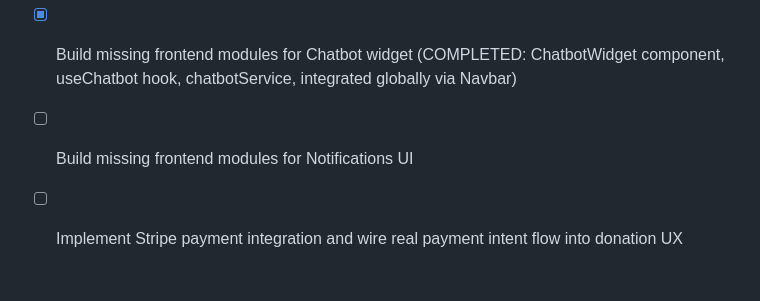
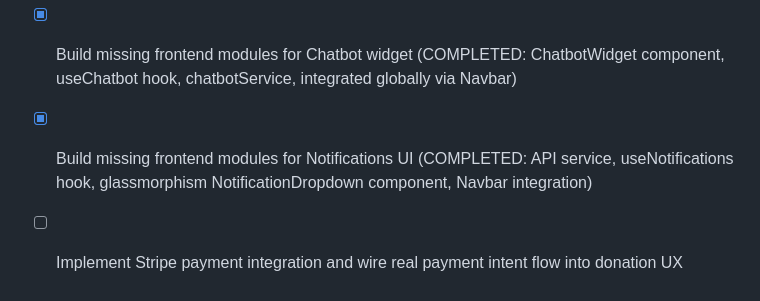
Before and after one commit to wenkang1029/fyp-crowdfunding, a Markdown page: docs/progress/plan.md, the part around the change. Rendered like a GitHub page.

```diff
--- a/docs/progress/plan.md
+++ b/docs/progress/plan.md
@@ -70,5 +70,5 @@ Last updated: 2026-06-09
 - [x] Add use case of user create account. Only donor and Ngo account can be created. Admin account creation will be done by the Admin. (COMPLETED: custom register hook, public Register page with Donor/NGO fields, backend validations, Admin UserController user creation endpoint)
 - [x] Build RUD of User, Ngo and Campaigns for Admin. For Update will be update the status for user, ngo, and campaigns. The status will block them to perform actions and some other features accordingly. (COMPLETED: status migration, active-user middleware gating, updateStatus endpoint, AdminDashboard tabbed view, user suspension & campaign management tools)
 - [x] Build missing frontend modules for Chatbot widget (COMPLETED: ChatbotWidget component, useChatbot hook, chatbotService, integrated globally via Navbar)
-- [ ] Build missing frontend modules for Notifications UI
+- [x] Build missing frontend modules for Notifications UI (COMPLETED: API service, useNotifications hook, glassmorphism NotificationDropdown component, Navbar integration)
 - [ ] Implement Stripe payment integration and wire real payment intent flow into donation UX
```
Also changed, not shown: docs/progress/completed.md (+12 -0 lines), docs/progress/file-structure.md (+19 -0 lines).
